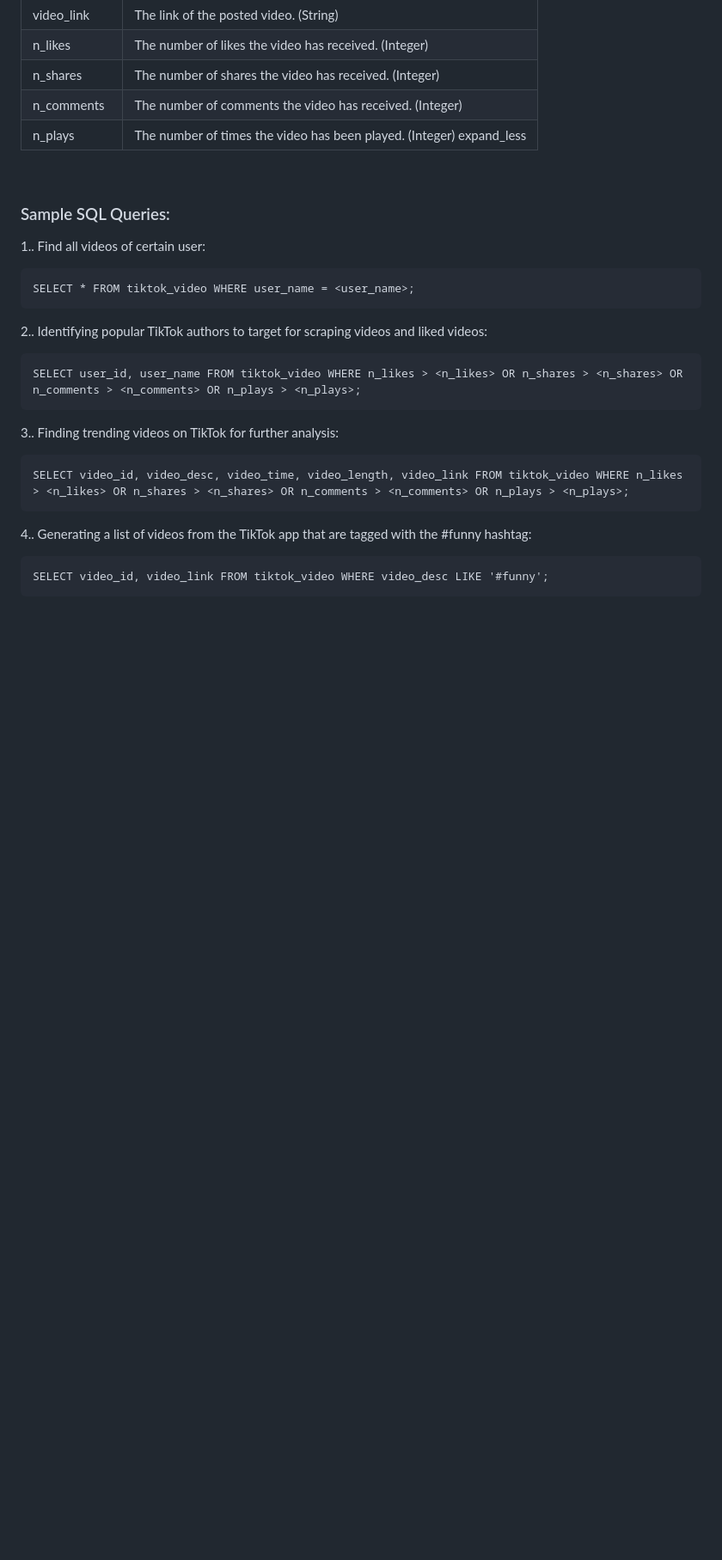
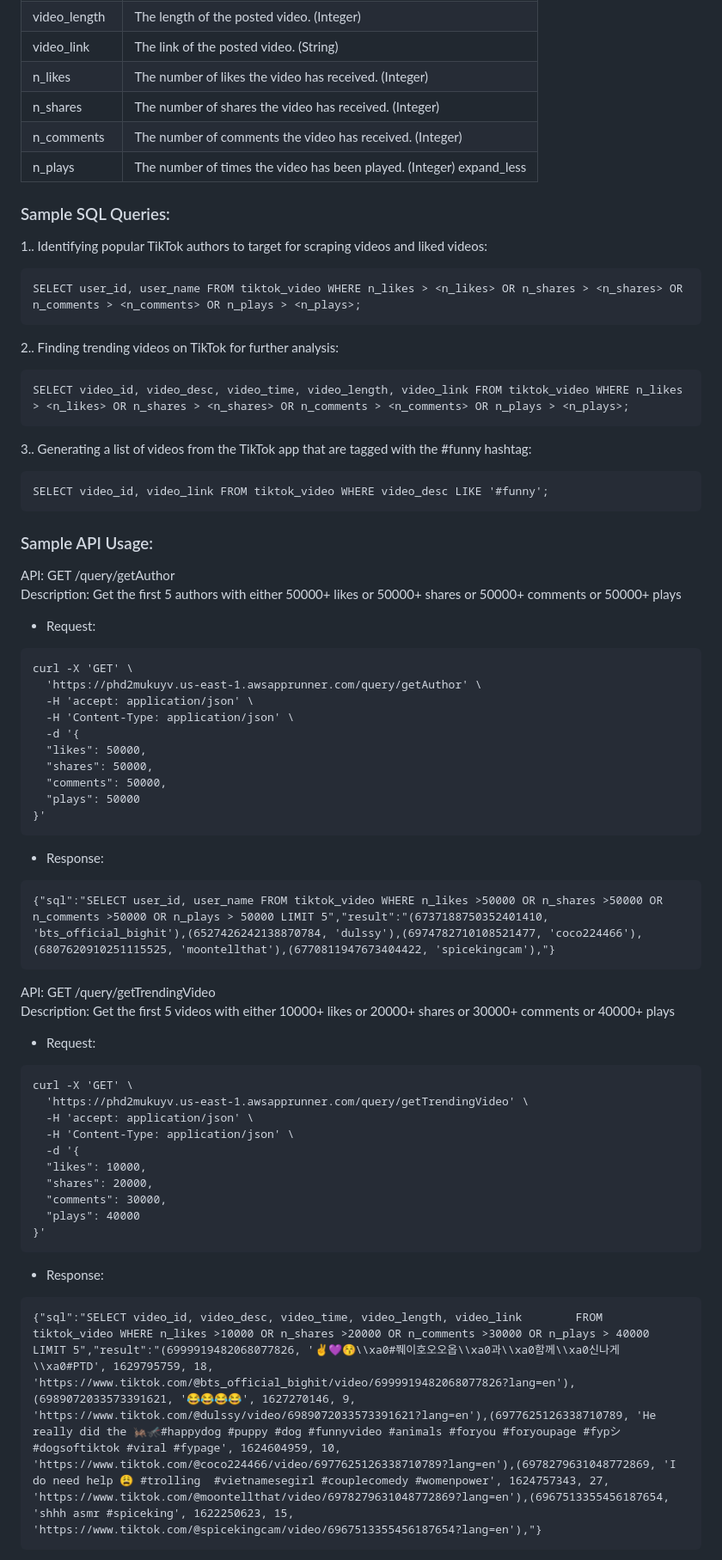
Before and after one commit to nogibjj/DE_Microservice, a Markdown page: README.md, the part around the change printed below. Shown: that part at 86% size. GitHub-like rendering; blank space fills up the shorter version.

````diff
--- a/README.md
+++ b/README.md
@@ -24,26 +28,63 @@ Members: Boyi Wang (bw224), Qiheng Gao (qg45), Yutong Zhang (yz566), Zilin Yin (
 
 ### Sample SQL Queries:
 
-1.. Find all videos of certain user:
-
-```
-SELECT * FROM tiktok_video WHERE user_name = <user_name>;
-```
-
-2.. Identifying popular TikTok authors to target for scraping videos and liked videos:
+1.. Identifying popular TikTok authors to target for scraping videos and liked videos:
 
 ```
 SELECT user_id, user_name FROM tiktok_video WHERE n_likes > <n_likes> OR n_shares > <n_shares> OR n_comments > <n_comments> OR n_plays > <n_plays>;
 ```
 
-3.. Finding trending videos on TikTok for further analysis:
+2.. Finding trending videos on TikTok for further analysis:
 
 ```
 SELECT video_id, video_desc, video_time, video_length, video_link FROM tiktok_video WHERE n_likes > <n_likes> OR n_shares > <n_shares> OR n_comments > <n_comments> OR n_plays > <n_plays>;
 ```
 
-4.. Generating a list of videos from the TikTok app that are tagged with the #funny hashtag:
+3.. Generating a list of videos from the TikTok app that are tagged with the #funny hashtag:
 
 ```
 SELECT video_id, video_link FROM tiktok_video WHERE video_desc LIKE '#funny';
 ```
+
+### Sample API Usage:
+
+API: GET /query/getAuthor<br>
+Description: Get the first 5 authors with either 50000+ likes or 50000+ shares or 50000+ comments or 50000+ plays
+- Request:
+```
+curl -X 'GET' \
+  'https://phd2mukuyv.us-east-1.awsapprunner.com/query/getAuthor' \
+  -H 'accept: application/json' \
+  -H 'Content-Type: application/json' \
+  -d '{
+  "likes": 50000,
+  "shares": 50000,
+  "comments": 50000,
+  "plays": 50000
+}'
+```
+- Response:
+```
+{"sql":"SELECT user_id, user_name FROM tiktok_video WHERE n_likes >50000 OR n_shares >50000 OR n_comments >50000 OR n_plays > 50000 LIMIT 5","result":"(6737188750352401410, 'bts_official_bighit'),(6527426242138870784, 'dulssy'),(6974782710108521477, 'coco224466'),(6807620910251115525, 'moontellthat'),(6770811947673404422, 'spicekingcam'),"}
+```
+
+API: GET /query/getTrendingVideo<br>
+Description: Get the first 5 videos with either 10000+ likes or 20000+ shares or 30000+ comments or 40000+ plays
+- Request:
+```
+curl -X 'GET' \
+  'https://phd2mukuyv.us-east-1.awsapprunner.com/query/getTrendingVideo' \
+  -H 'accept: application/json' \
+  -H 'Content-Type: application/json' \
+  -d '{
+  "likes": 10000,
+  "shares": 20000,
+  "comments": 30000,
+  "plays": 40000
+}'
+```
+- Response:
+```
+{"sql":"SELECT video_id, video_desc, video_time, video_length, video_link        FROM tiktok_video WHERE n_likes >10000 OR n_shares >20000 OR n_comments >30000 OR n_plays > 40000 LIMIT 5","result":"(6999919482068077826, '✌️💜😚\\xa0#쮀이호오오옵\\xa0과\\xa0함께\\xa0신나게\\xa0#PTD', 1629795759, 18, 'https://www.tiktok.com/@bts_official_bighit/video/6999919482068077826?lang=en'),(6989072033573391621, '😂😂😂😂', 1627270146, 9, 'https://www.tiktok.com/@dulssy/video/6989072033573391621?lang=en'),(6977625126338710789, 'He really did the 🦗🦟#happydog #puppy #dog #funnyvideo #animals #foryou #foryoupage #fypシ #dogsoftiktok #viral #fypage', 1624604959, 10, 'https://www.tiktok.com/@coco224466/video/6977625126338710789?lang=en'),(6978279631048772869, 'I do need help 😩 #trolling  #vietnamesegirl #couplecomedy #womenpower', 1624757343, 27, 'https://www.tiktok.com/@moontellthat/video/6978279631048772869?lang=en'),(6967513355456187654, 'shhh asmr #spiceking', 1622250623, 15, 'https://www.tiktok.com/@spicekingcam/video/6967513355456187654?lang=en'),"}
+```
+
````
Also changed, not shown: other parts of README.md (+22 -2 lines), images/ttquery_diagram.png (added), 14 other files.
